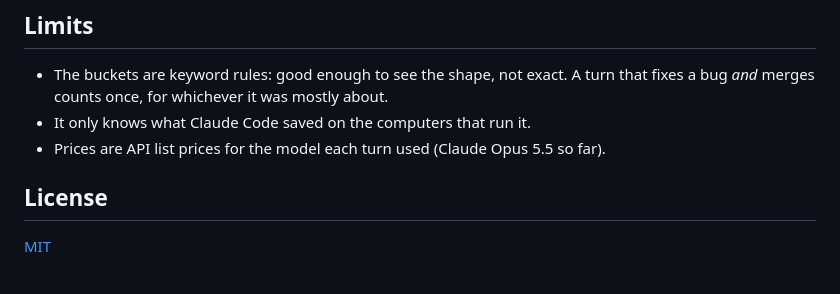
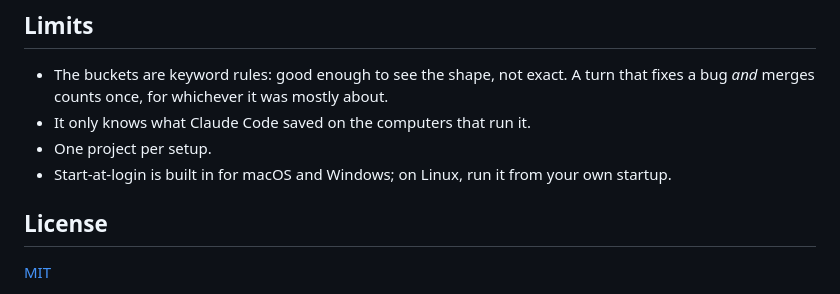
Before and after one commit to chrisqtruong/coin-op, a Markdown page: README.md, the part around one of its changes. Rendered like a GitHub page.

```diff
--- a/README.md
+++ b/README.md
@@ -71,7 +94,8 @@ Everything is read on your own computer. What goes up to GitHub is only totals p
 
 - The buckets are keyword rules: good enough to see the shape, not exact. A turn that fixes a bug *and* merges counts once, for whichever it was mostly about.
 - It only knows what Claude Code saved on the computers that run it.
-- Prices are API list prices for the model each turn used (Claude Opus 5.5 so far).
+- One project per setup.
+- Start-at-login is built in for macOS and Windows; on Linux, run it from your own startup.
 
 ## License
 
```
Also changed, not shown: other parts of README.md (+59 -36 lines), screenshots/full.png, screenshots/top.png, 4 other files.
